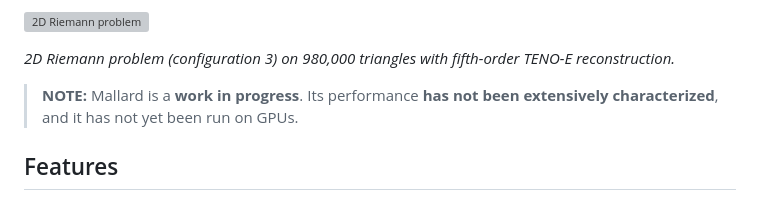
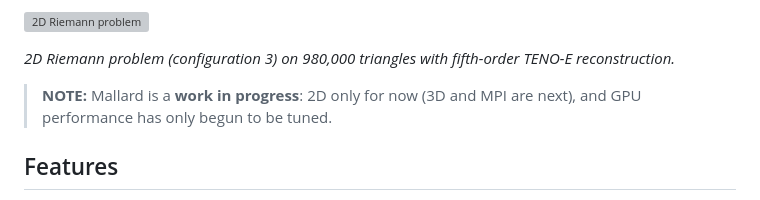
Before and after one commit to MatthewBonanni/Mallard, a Markdown page: README.md, the part around the change. Rendered like a GitHub page; grey boxes are pictures that could not be loaded.

Commit message:
README: update the status note (runs on GPUs; 3D and MPI are next)
Co-Authored-By: Claude Opus 5.5 <noreply@anthropic.com>

```diff
--- a/README.md
+++ b/README.md
@@ -10,7 +10,7 @@ Mallard is a high-order unstructured finite volume solver for the compressible E
 
 *2D Riemann problem (configuration 3) on 980,000 triangles with fifth-order TENO-E reconstruction.*
 
-> **NOTE:** Mallard is a **work in progress**. Its performance **has not been extensively characterized**, and it has not yet been run on GPUs.
+> **NOTE:** Mallard is a **work in progress**: 2D only for now (3D and MPI are next), and GPU performance has only begun to be tuned.
 
 ## Features
 
```
